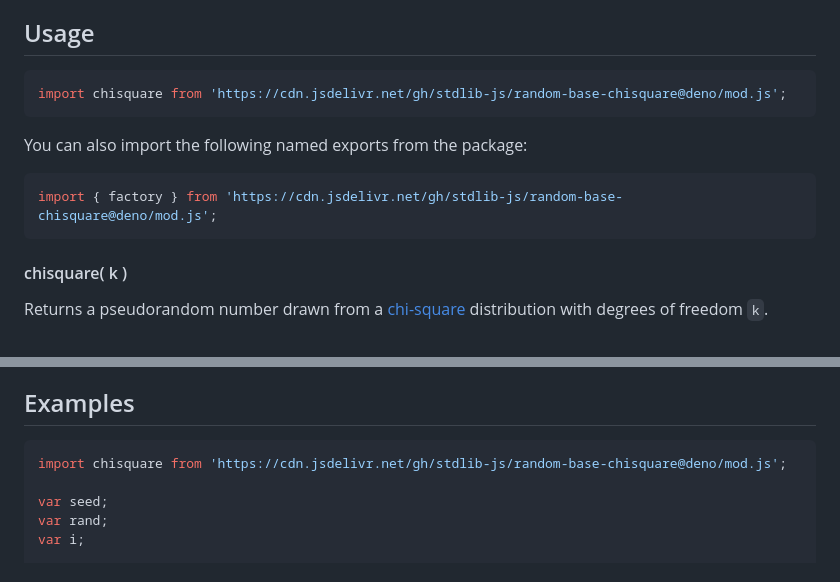
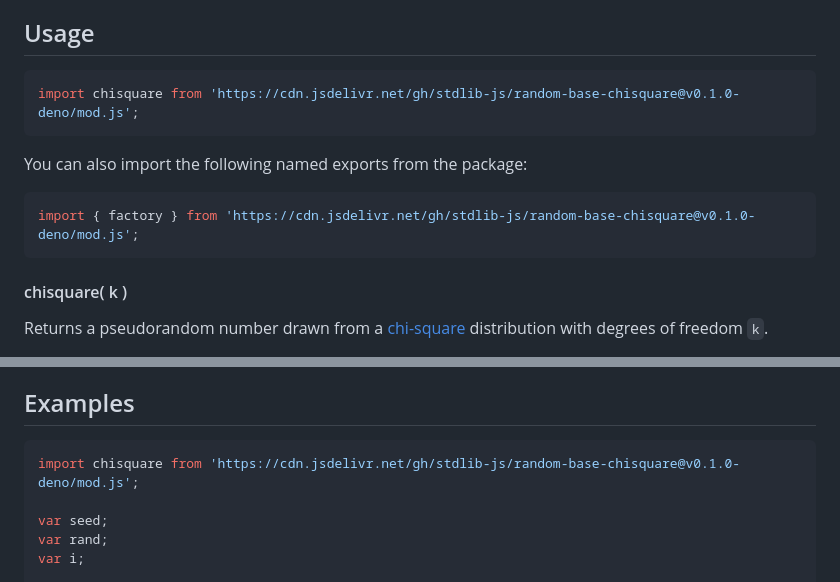
Before and after one commit to stdlib-js/random-base-chisquare, a Markdown page: README.md, 2 parts joined by grey strips. Drawn GitHub-style.

Commit message:
Update README.md for Deno bundle v0.1.0

````diff
--- a/README.md
+++ b/README.md
@@ -42,13 +42,13 @@ limitations under the License.
 ## Usage
 
 ```javascript
-import chisquare from 'https://cdn.jsdelivr.net/gh/stdlib-js/random-base-chisquare@deno/mod.js';
+import chisquare from 'https://cdn.jsdelivr.net/gh/stdlib-js/random-base-chisquare@v0.1.0-deno/mod.js';
 ```
 
 You can also import the following named exports from the package:
 
 ```javascript
-import { factory } from 'https://cdn.jsdelivr.net/gh/stdlib-js/random-base-chisquare@deno/mod.js';
+import { factory } from 'https://cdn.jsdelivr.net/gh/stdlib-js/random-base-chisquare@v0.1.0-deno/mod.js';
 ```
 
 #### chisquare( k )
@@ -382,7 +382,7 @@ var o = rand.toJSON();
 <!-- eslint no-undef: "error" -->
 
 ```javascript
-import chisquare from 'https://cdn.jsdelivr.net/gh/stdlib-js/random-base-chisquare@deno/mod.js';
+import chisquare from 'https://cdn.jsdelivr.net/gh/stdlib-js/random-base-chisquare@v0.1.0-deno/mod.js';
 
 var seed;
 var rand;
````
